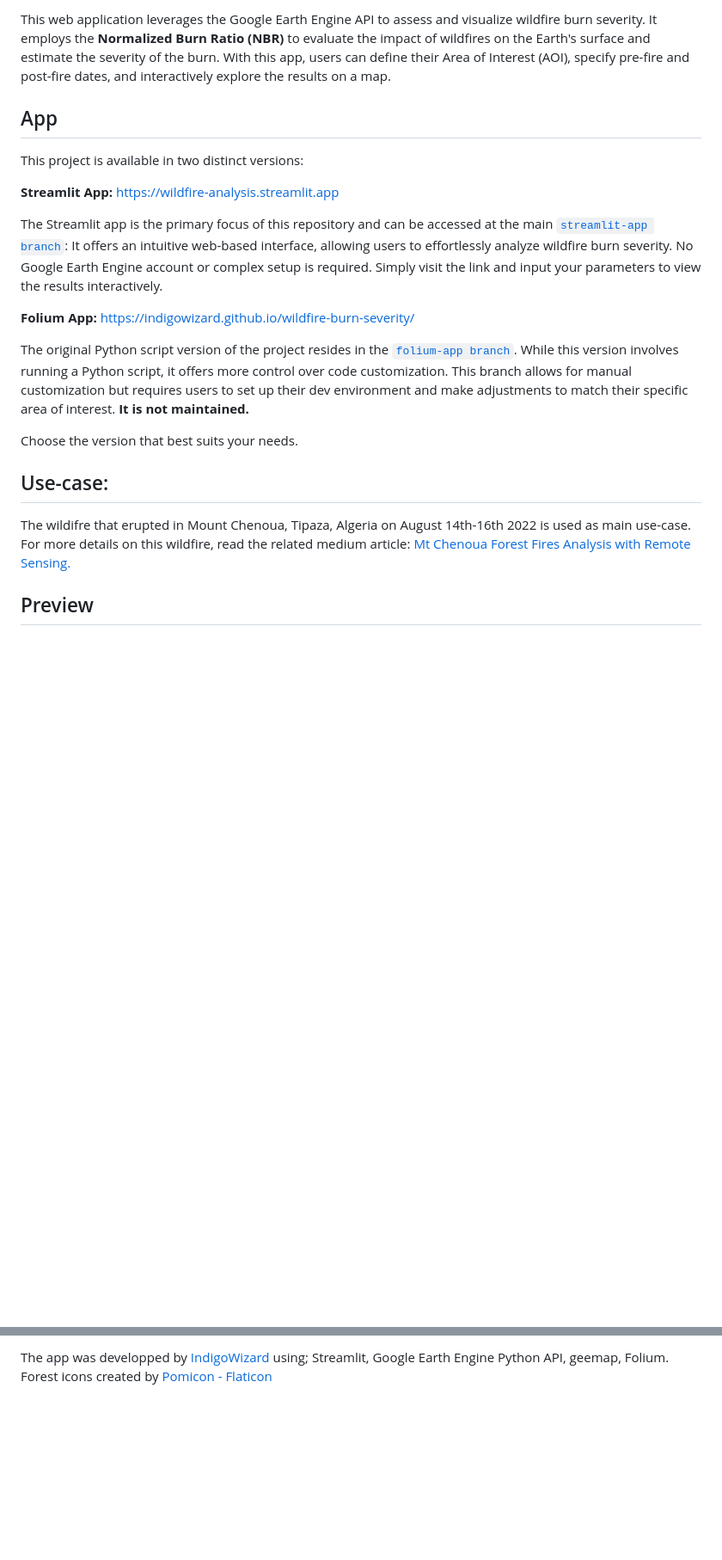
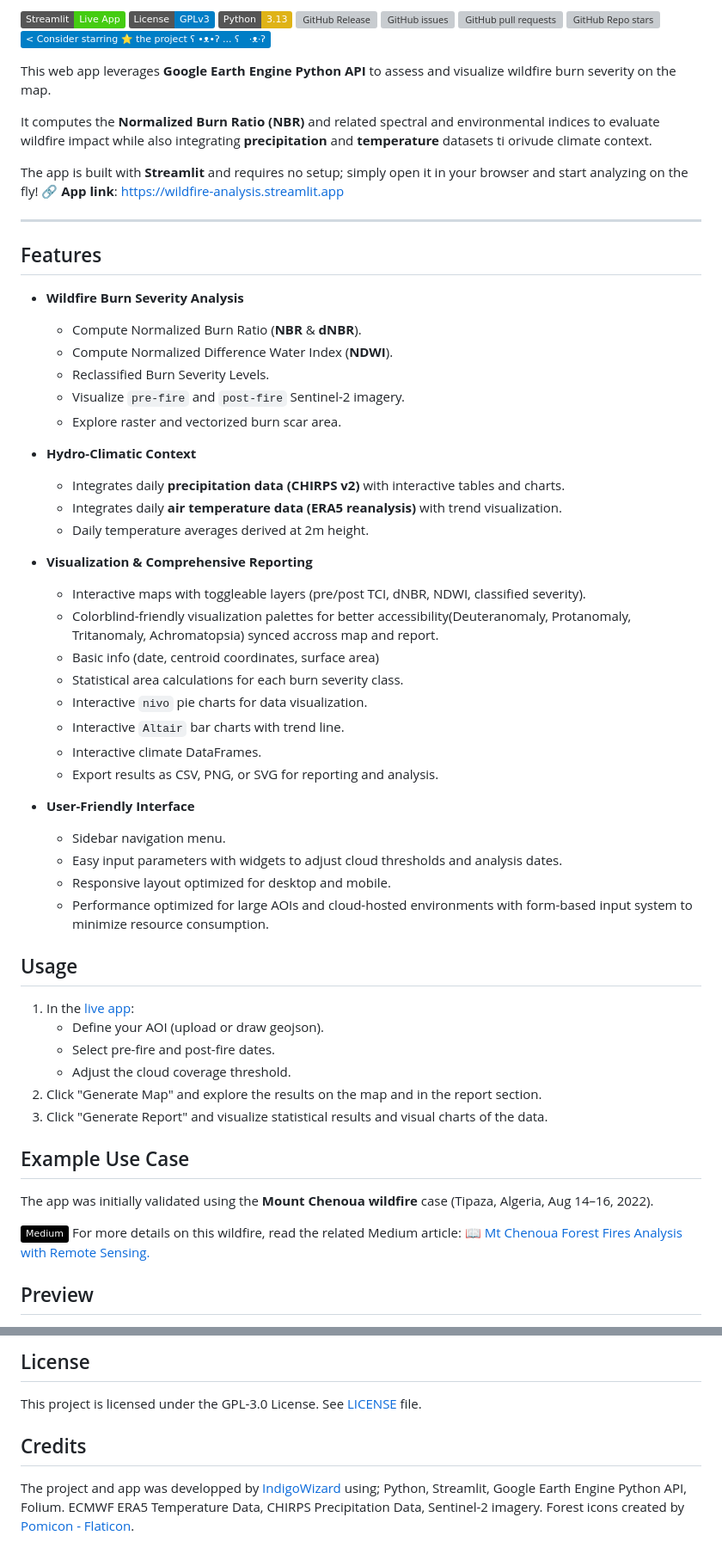
Before and after one commit to IndigoWizard/wildfire-burn-severity, a Markdown page: README.md, 2 parts joined by grey strips. Shown at 86% size. GitHub-like rendering; badges without logos; blank space fills up the shorter version; grey boxes are pictures that could not be loaded.

```diff
--- a/README.md
+++ b/README.md
@@ -9,25 +5,68 @@ Wlidfire Burn Severity Analysis Streamlit App: [https://wildfire-analysis.stream
 </p>
 
-This web application leverages the Google Earth Engine API to assess and visualize wildfire burn severity. It employs the **Normalized Burn Ratio (NBR)** to evaluate the impact of wildfires on the Earth's surface and estimate the severity of the burn. With this app, users can define their Area of Interest (AOI), specify pre-fire and post-fire dates, and interactively explore the results on a map.
+[![Streamlit App](https://img.shields.io/badge/Streamlit-Live_App-brightgreen?logo=streamlit)](https://wildfire-analysis.streamlit.app/)
+[![License: GPL v3](https://img.shields.io/badge/License-GPLv3-blue.svg)](LICENSE)
+![Python](https://img.shields.io/badge/Python-3.13-yellow?logo=python&logoColor=blue)
+![GitHub Release](https://img.shields.io/github/v/release/IndigoWizard/wildfire-burn-severity?&logo=github&label=Release&color=ff4173)
+![GitHub issues](https://img.shields.io/github/issues/IndigoWizard/wildfire-burn-severity?style=flat&logo=github&color=red)
+![GitHub pull requests](https://img.shields.io/github/issues-pr-closed/IndigoWizard/wildfire-burn-severity?style=flat&logo=github&label=Pull%20Rrequests&color=orange)
+![GitHub Repo stars](https://img.shields.io/github/stars/IndigoWizard/wildfire-burn-severity?style=flat&logo=github&label=Stars%20%E2%AD%90&color=yellow)
+![ʕ　·ᴥ·ʔ](https://img.shields.io/badge/<_Consider_starring_⭐_the_project_ʕ_•ᴥ•ʔ_..._ʕ　·ᴥ·ʔ-blue.svg)
 
-## App
+This web app leverages **Google Earth Engine Python API** to assess and visualize wildfire burn severity on the map.
 
-This project is available in two distinct versions:
+It computes the **Normalized Burn Ratio (NBR)** and related spectral and environmental indices to evaluate wildfire impact while also integrating **precipitation** and **temperature** datasets ti orivude climate context.
 
-**Streamlit App:** https://wildfire-analysis.streamlit.app
+The app is built with **Streamlit** and requires no setup; simply open it in your browser and start analyzing on the fly! 🔗 **App link**: [https://wildfire-analysis.streamlit.app](https://wildfire-analysis.streamlit.app)
 
-The Streamlit app is the primary focus of this repository and can be accessed at the main [`streamlit-app branch`](https://github.com/IndigoWizard/wildfire-burn-severity/tree/streamlit-app): It offers an intuitive web-based interface, allowing users to effortlessly analyze wildfire burn severity. No Google Earth Engine account or complex setup is required. Simply visit the link and input your parameters to view the results interactively.
+---
 
-**Folium App:** https://indigowizard.github.io/wildfire-burn-severity/
+## Features
 
-The original Python script version of the project resides in the [`folium-app branch`](https://github.com/IndigoWizard/wildfire-burn-severity/tree/folium-app). While this version involves running a Python script, it offers more control over code customization. This branch allows for manual customization but requires users to set up their dev environment and make adjustments to match their specific area of interest. **It is not maintained.**
+- **Wildfire Burn Severity Analysis**
+  - Compute Normalized Burn Ratio (**NBR** & **dNBR**).
+  - Compute Normalized Difference Water Index (**NDWI**).
+  - Reclassified Burn Severity Levels.
+  - Visualize `pre-fire` and `post-fire` Sentinel-2 imagery.
+  - Explore raster and vectorized burn scar area.
 
-Choose the version that best suits your needs.
+- **Hydro-Climatic Context**
+  - Integrates daily **precipitation data (CHIRPS v2)** with interactive tables and charts.
+  - Integrates daily **air temperature data (ERA5 reanalysis)** with trend visualization.
+  - Daily temperature averages derived at 2m height.
 
-## Use-case:
+- **Visualization & Comprehensive Reporting**
+  - Interactive maps with toggleable layers (pre/post TCI, dNBR, NDWI, classified severity).
+  - Colorblind-friendly visualization palettes for better accessibility(Deuteranomaly, Protanomaly, Tritanomaly, Achromatopsia) synced accross map and report.
+  - Basic info (date, centroid coordinates, surface area)
+  - Statistical area calculations for each burn severity class.
+  - Interactive `nivo` pie charts for data visualization.
+  - Interactive `Altair` bar charts with trend line.
+  - Interactive climate DataFrames.
+  - Export results as CSV, PNG, or SVG for reporting and analysis.
 
-The wildifre that erupted in Mount Chenoua, Tipaza, Algeria on August 14th-16th 2022 is used as main use-case.
-For more details on this wildfire, read the related medium article: [Mt Chenoua Forest Fires Analysis with Remote Sensing.](https://medium.com/@Indigo.Wizard/mt-chenoua-forest-fires-analysis-with-remote-sensing-614681f468e9)
+- **User-Friendly Interface**
+  - Sidebar navigation menu.
+  - Easy input parameters with widgets to adjust cloud thresholds and analysis dates.
+  - Responsive layout optimized for desktop and mobile.
+  - Performance optimized for large AOIs and cloud-hosted environments with form-based input system to minimize resource consumption.
+
+
+## Usage
+
+1. In the [live app](https://wildfire-analysis.streamlit.app/):
+   - Define your AOI (upload or draw geojson).
+   - Select pre-fire and post-fire dates.
+   - Adjust the cloud coverage threshold.
+2. Click "Generate Map" and explore the results on the map and in the report section.
+3. Click "Generate Report" and visualize statistical results and visual charts of the data.
+
+## Example Use Case
+
+The app was initially validated using the **Mount Chenoua wildfire** case (Tipaza, Algeria, Aug 14–16, 2022).
+
+[![Medium](https://img.shields.io/badge/Medium-%23000000.svg?logo=medium&logoColor=white)](https://medium.com/@Indigo.Wizard/mt-chenoua-forest-fires-analysis-with-remote-sensing-614681f468e9) For more details on this wildfire, read the related Medium article:
+📖 [Mt Chenoua Forest Fires Analysis with Remote Sensing.](https://medium.com/@Indigo.Wizard/mt-chenoua-forest-fires-analysis-with-remote-sensing-614681f468e9)
 
 ## Preview
 
@@ -59,2 +136,8 @@ This project is open-source and welcomes contributions so check the [Contributin
 
-The app was developped by [IndigoWizard](https://github.com/IndigoWizard) using; Streamlit, Google Earth Engine Python API, geemap, Folium. Forest icons created by <a href="https://www.flaticon.com/free-icons/forest" title="forest icons">Pomicon - Flaticon</a>
+## License
+
+This project is licensed under the GPL-3.0 License. See [LICENSE](./LICENSE) file.
+
+## Credits
+
+The project and app was developped by [IndigoWizard](https://github.com/IndigoWizard) using; Python, Streamlit, Google Earth Engine Python API, Folium. ECMWF ERA5 Temperature Data, CHIRPS Precipitation Data, Sentinel-2 imagery. Forest icons created by [Pomicon - Flaticon](https://www.flaticon.com/free-icons/forest).
```
Also changed, not shown: other parts of README.md (+56 -22 lines), .github/CONTRIBUTING.md (+66 -22 lines), .github/PULL_REQUEST_TEMPLATE.md (+42 -25 lines), src/report_stats_climate_rain.png (added), src/report_stats_climate_temp.png (added), src/report_stats_donut.png (added), 3 other files.
